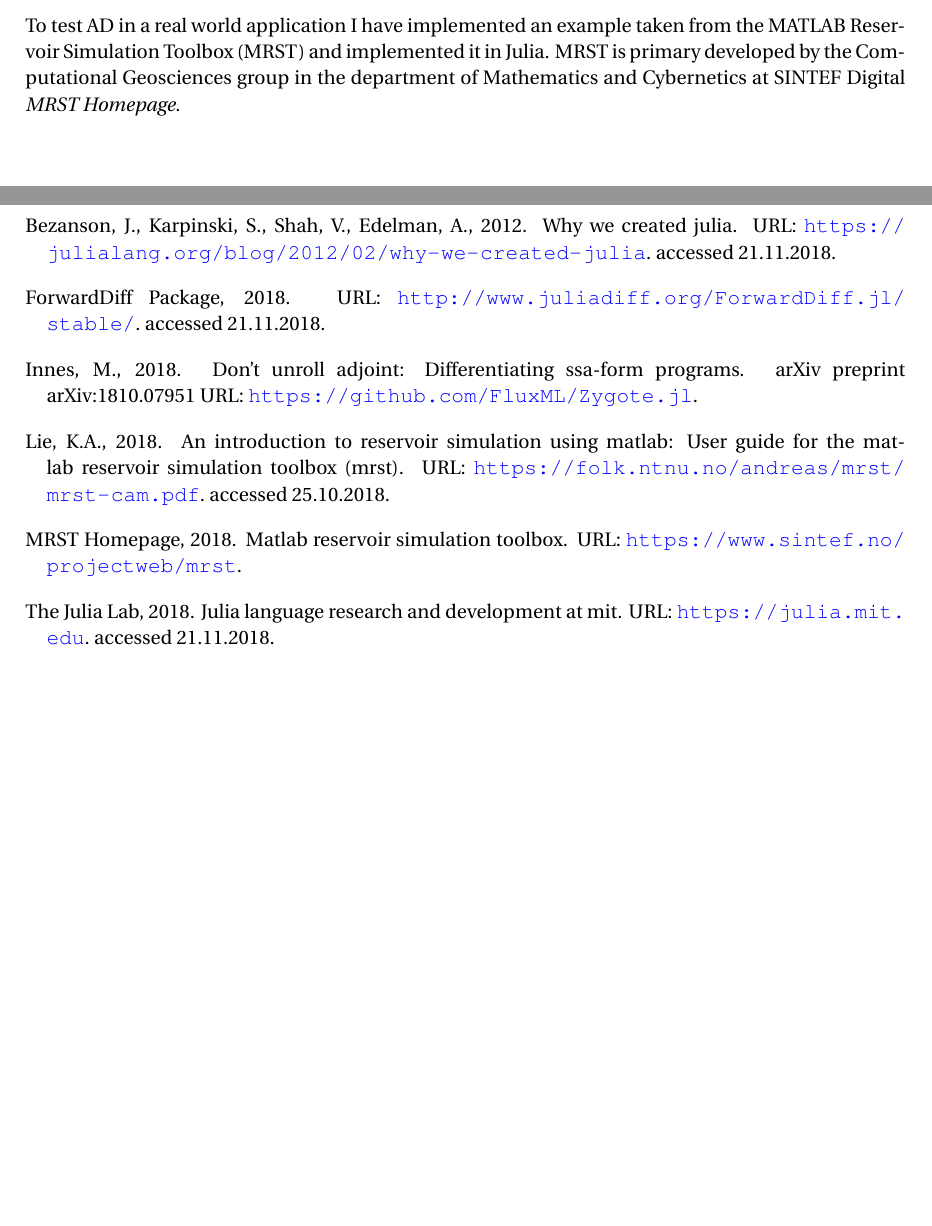
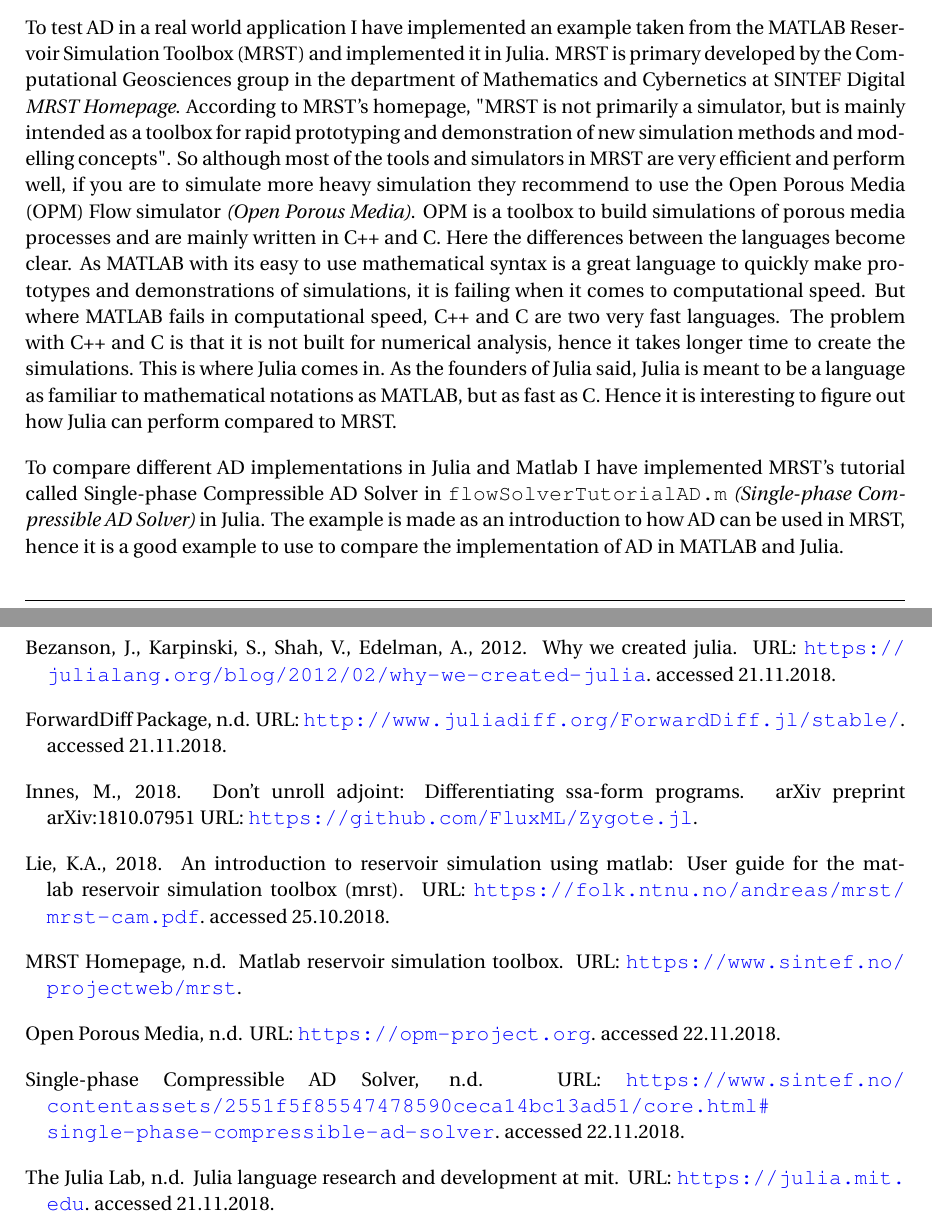
Before and after one commit to smeringdal/projectReportAD, a LaTeX thesis (main.tex, which reads 03_implementation.tex, backmatter/references.bib): two parts of pages 20 and 25 of 27, joined at a grey line, cut so that both start at the same text, the shorter picture padded with empty space. Compiled offline with pdfLaTeX.

Commit message:
Beginning flowSolver

```diff
--- a/03_implementation.tex
+++ b/03_implementation.tex
@@ -19,8 +19,11 @@
     $f$ = \texttt{ADplus}($y$,\texttt{ADexp}(\texttt{ADtimes}(2,\texttt{ADtimes}($x,y$)))).
 \end{center}
 This is clearly not a suitable way to implement AD and should be avoided. Instead of making new functions that takes in AD-variables as parameters one should overload the standard operators (+,-,*,/) and the elementary functions (exp, sin, log, etc.). In Julia this involves overloading the Base module such that when you write $x+y$ with x and y as AD-variables, Julia's Multiple Dispatch \textbf{ADD REF}, understand that it is your definition of the "+" operator that is meant to be used. This gives us the opportunity to only write $f = y+\exp(2xy)$ if we want to compute $f(x,y)$ for given $x$ and $y$.
+
 \section{Applications of Automatic Differentiation}
 Next: starte med å skrive om newton-solveren jeg har laget som løser f(x) = 0.
 
 \section{Flow Solver With Automatic Differentiation}
-To test AD in a real world application I have implemented an example taken from the MATLAB Reservoir Simulation Toolbox (MRST) and implemented it in Julia. MRST is primary developed by the Computational Geosciences group in the department of Mathematics and Cybernetics at SINTEF Digital \emph{\cite{mrstHomepage}}.
+To test AD in a real world application I have implemented an example taken from the MATLAB Reservoir Simulation Toolbox (MRST) and implemented it in Julia. MRST is primary developed by the Computational Geosciences group in the department of Mathematics and Cybernetics at SINTEF Digital \emph{\cite{mrstHomepage}}. According to MRST's homepage, "MRST is not primarily a simulator, but is mainly intended as a toolbox for rapid prototyping and demonstration of new simulation methods and modelling concepts". So although most of the tools and simulators in MRST are very efficient and perform well, if you are to simulate more heavy simulation they recommend to use the Open Porous Media (OPM) Flow simulator \emph{\citep{OPM}}. OPM is a toolbox to build simulations of porous media processes and are mainly written in C++ and C. Here the differences between the languages become clear. As MATLAB with its easy to use mathematical syntax is a great language to quickly make prototypes and demonstrations of simulations, it is failing when it comes to computational speed. But where MATLAB fails in computational speed, C++ and C are two very fast languages. The problem with C++ and C is that it is not built for numerical analysis, hence it takes longer time to create the simulations. This is where Julia comes in. As the founders of Julia said, Julia is meant to be a language as familiar to mathematical notations as MATLAB, but as fast as C. Hence it is interesting to figure out how Julia can perform compared to MRST.
+
+To compare different AD implementations in Julia and Matlab I have implemented MRST's tutorial called Single-phase Compressible AD Solver in \texttt{flowSolverTutorialAD.m} \emph{\citep{flowSolverADExample}} in Julia. The example is made as an introduction to how AD can be used in MRST, hence it is a good example to use to compare the implementation of AD in MATLAB and Julia.
--- a/backmatter/references.bib
+++ b/backmatter/references.bib
@@ -20,7 +20,7 @@
 title = "Julia Language Research and Development at MIT",
 url = "https://julia.mit.edu",
 urldate = "2018-11-21",
-year = "2018",
+year = {n.d.},
 note = {Accessed 21.11.2018}
 }
 
@@ -38,7 +38,7 @@
 title = "Matlab Reservoir Simulation Toolbox",
 url = {https://www.sintef.no/projectweb/mrst},
 urldate = "2018-11-21",
-year = "2018",
+year = {n.d.},
 }
 
 @inproceedings{knet2016mlsys,
@@ -60,6 +60,8 @@
 @misc{ForwardDiff,
   key = {ForwardDiff Package},
   url = {http://www.juliadiff.org/ForwardDiff.jl/stable/},
-  year={2018},
+  year={n.d.},
   note = {Accessed 21.11.2018}
 }
+
+@misc{opm,
@@ -65,0 +71,11 @@
+  year = {n.d.},
+  note = {Accessed 22.11.2018}
+}
+
+@misc{flowSolverADExample,
+  key = {Single-phase Compressible AD Solver},
+  url = {https://www.sintef.no/contentassets/2551f5f85547478590ceca14bc13ad51/core.html#single-phase-compressible-ad-solver},
+  urldate = {2018-11-22},
+  year = {n.d.},
+  note = {Accessed 22.11.2018}
+}
```
Also changed, not shown: backmatter/references.bib (3 more changed lines).
